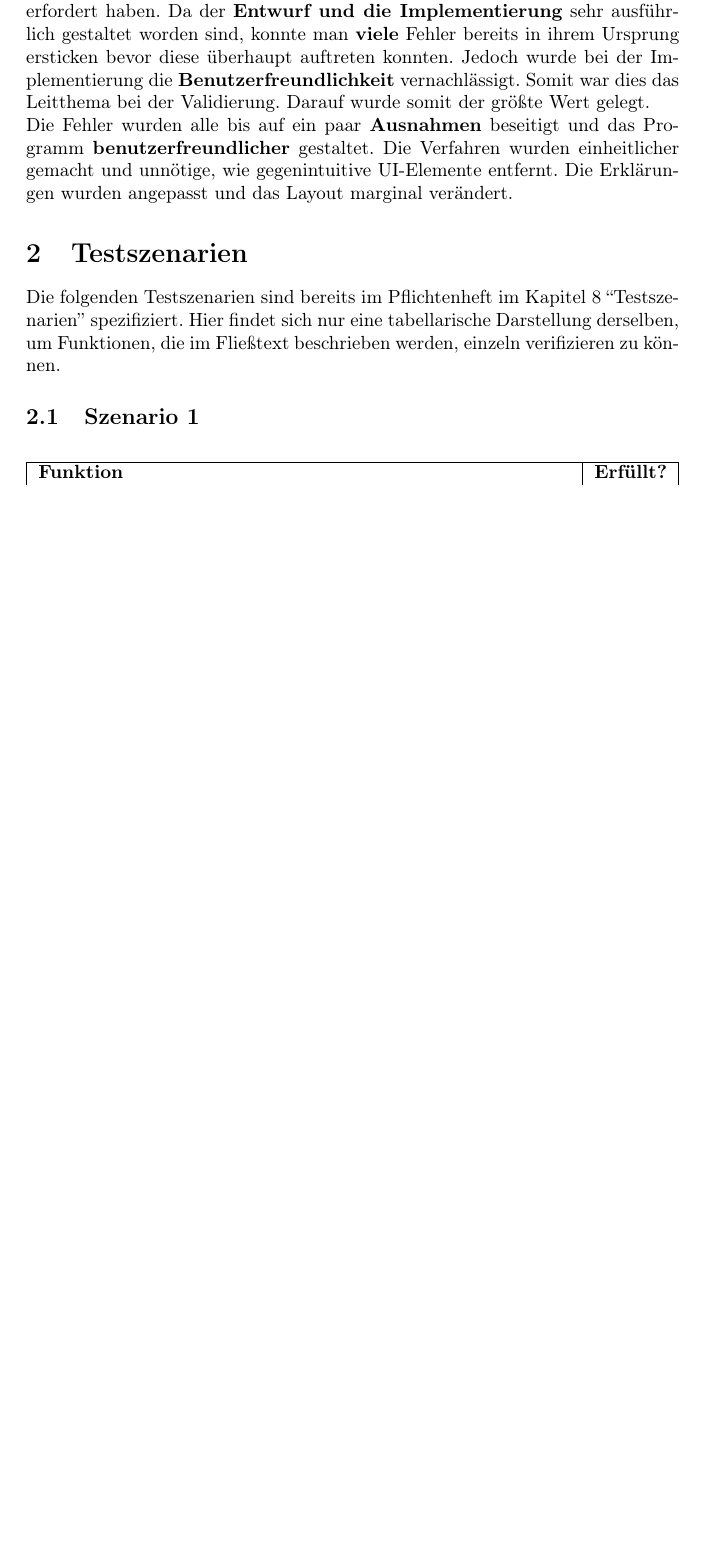
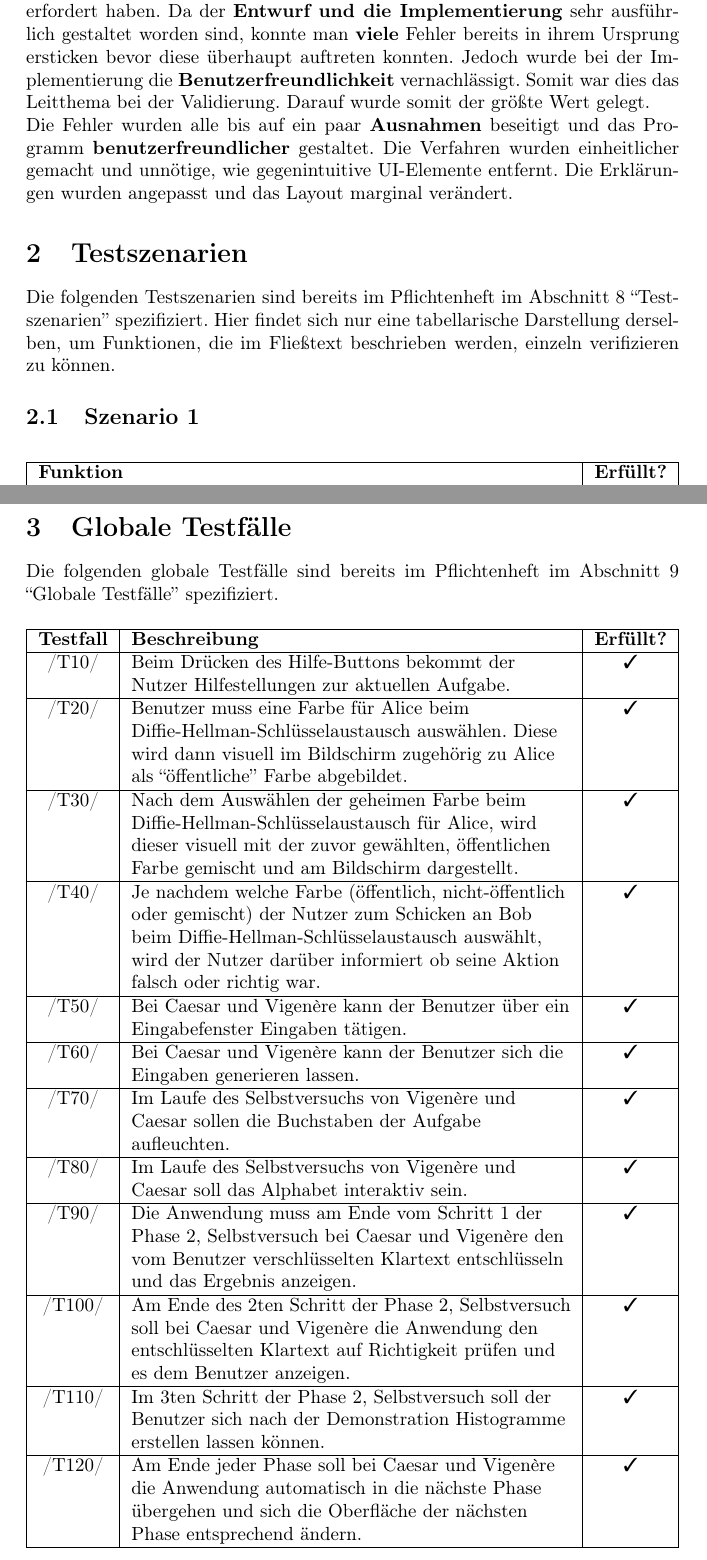
Before and after one commit to matthiasplappert/Cryptographics, a LaTeX document (cg_validierungsheft/cg_validierungsheft.tex): part of page 3 of 16 before the commit and two parts of pages 3 and 5 of 17 after it, the two joined at a grey line, cut so that both start at the same text, the shorter picture padded with empty space. Compiled offline with pdfLaTeX.

Commit message:
Add missing section Globale Testfaelle.

```diff
--- a/cg_validierungsheft/cg_validierungsheft.tex
+++ b/cg_validierungsheft/cg_validierungsheft.tex
@@ -50,7 +50,7 @@
 
 
 \section{Testszenarien}
-  Die folgenden Testszenarien sind bereits im Pflichtenheft im Kapitel 8 ``Testszenarien'' spezifiziert. Hier
+  Die folgenden Testszenarien sind bereits im Pflichtenheft im Abschnitt 8 ``Testszenarien'' spezifiziert. Hier
   findet sich nur eine tabellarische Darstellung derselben, um Funktionen, die im Fließtext beschrieben werden,
   einzeln verifizieren zu können.
 
@@ -146,6 +146,44 @@
     \end{table}
 \clearpage
 
+\section{Globale Testfälle}
+  Die folgenden globale Testfälle sind bereits im Pflichtenheft im Abschnitt 9 ``Globale Testfälle'' spezifiziert.
+
+  \begin{table}[H]
+    \begin{tabularx}{\textwidth}{| c | >{\raggedright\arraybackslash}X | c |}
+      \hline
+      \textbf{Testfall} & \textbf{Beschreibung} & \textbf{Erfüllt?} \\
+      \hline
+      /T10/ & Beim Drücken des Hilfe-Buttons bekommt der Nutzer Hilfestellungen zur aktuellen Aufgabe. & \cmark \\
+      \hline
+      /T20/ & Benutzer muss eine Farbe für Alice beim Diffie-Hellman-Schlüsselaustausch auswählen. Diese wird dann visuell im Bildschirm zugehörig zu Alice als ``öffentliche'' Farbe abgebildet. & \cmark \\
+      \hline
+      /T30/ & Nach dem Auswählen der geheimen Farbe beim Diffie-Hellman-Schlüssel\-aus\-tausch für Alice, wird dieser visuell mit der zuvor gewählten, öffentlichen Farbe gemischt und am Bildschirm dargestellt. & \cmark \\
+      \hline
+      /T40/ & Je nachdem welche Farbe (öffentlich, nicht-öffentlich oder gemischt) der Nutzer zum Schicken an Bob beim Diffie-Hellman-Schlüsselaustausch auswählt, wird der Nutzer darüber informiert ob seine Aktion falsch oder richtig war. & \cmark \\
+      \hline
+      /T50/ & Bei Caesar und Vigenère kann der Benutzer über ein Eingabefenster Eingaben tätigen. & \cmark \\
+      \hline
+      /T60/ & Bei Caesar und Vigenère kann der Benutzer sich die Eingaben generieren lassen. & \cmark \\
+      \hline
+      /T70/ & Im Laufe des Selbstversuchs von Vigenère und Caesar sollen die Buchstaben der Aufgabe aufleuchten. & \cmark \\
+      \hline
+      /T80/ & Im Laufe des Selbstversuchs von Vigenère und Caesar soll das Alphabet interaktiv sein. & \cmark \\
+      \hline
+      /T90/ & Die Anwendung muss am Ende vom Schritt 1 der Phase 2, Selbstversuch bei Caesar und Vigenère den vom
+       Benutzer verschlüsselten Klartext entschlüsseln und das Ergebnis anzeigen. & \cmark \\
+      \hline
+      /T100/ & Am Ende des 2ten Schritt der Phase 2, Selbstversuch soll bei Caesar und Vigenère die Anwendung den entschlüsselten Klartext
+       auf Richtigkeit prüfen und es dem Benutzer anzeigen. & \cmark \\
+      \hline
+      /T110/ & Im 3ten Schritt der Phase 2, Selbstversuch soll der Benutzer sich nach der Demonstration Histogramme erstellen lassen können. & \cmark \\
+      \hline
+      /T120/ & Am Ende jeder Phase soll bei Caesar und Vigenère die Anwendung automatisch in die nächste Phase übergehen und sich die Oberfläche
+       der nächsten Phase entsprechend ändern. & \cmark \\
+      \hline
+    \end{tabularx}
+  \end{table}
+
 
 \section{Abdeckung der JUnit-Testfälle}
   Da Cryptographics vor allem aus GUI-Komponenten besteht, konzentrieren sich die JUnit-Testfälle auf die
```
Also changed, not shown: cg_validierungsheft/cg_validierungsheft.tex (1 more changed lines).
